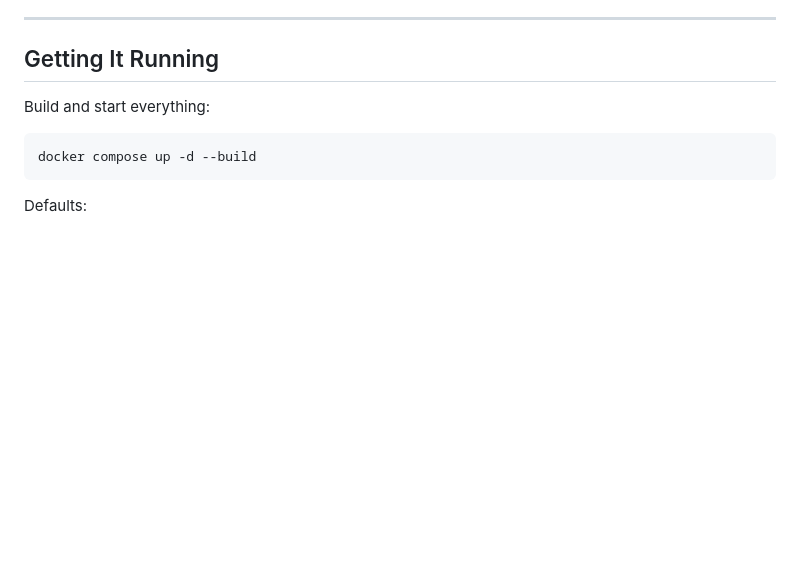
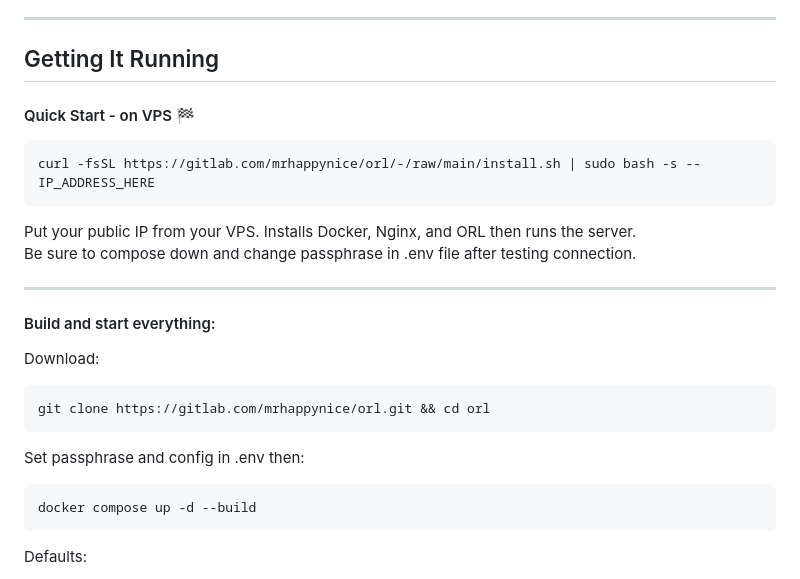
Before and after one commit to mrhappynice/orl, a Markdown page: README.md, the part around the change. Drawn GitHub-style; blank space fills up the shorter version.

````diff
--- a/README.md
+++ b/README.md
@@ -73,8 +73,22 @@ No embedded analytics scripts.
 
 ## Getting It Running
 
-Build and start everything:
+#### Quick Start - on VPS 🏁
+```bash
+curl -fsSL https://gitlab.com/mrhappynice/orl/-/raw/main/install.sh | sudo bash -s -- IP_ADDRESS_HERE
+```
+Put your public IP from your VPS.
+Installs Docker, Nginx, and ORL then runs the server.
+Be sure to compose down and change passphrase in .env file after testing connection.
 
+---
+
+#### Build and start everything:
+Download:
+ ```
+ git clone https://gitlab.com/mrhappynice/orl.git && cd orl
+ ```
+Set passphrase and config in .env then:
 ```
 docker compose up -d --build
 ```
````
